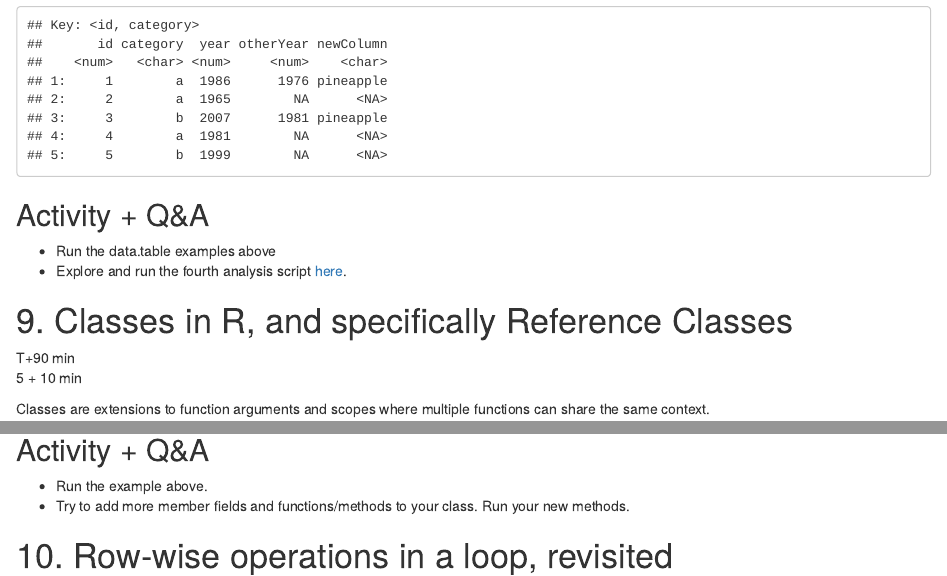
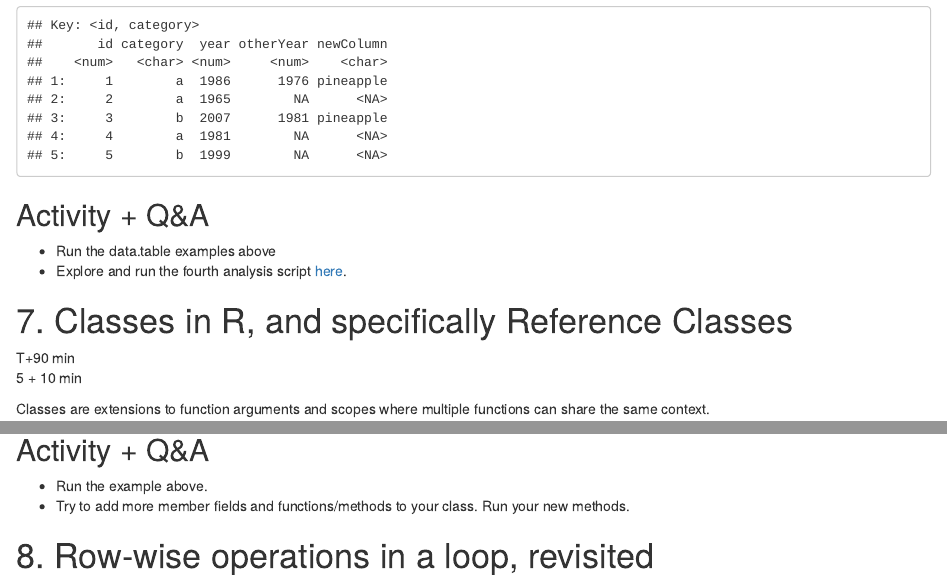
Before and after one commit to johanzvrskovec/programming-workshop, an R Markdown document (programming-workshop.Rmd): the page in a window 1100 px wide, from 17010 px down, and a second part further down, joined at a grey line. Rendered offline with R 4.5, knitr and Pandoc, with nearby package versions; some code elsewhere in the file could not run offline.

Commit message:
numbering

```diff
--- a/programming-workshop.Rmd
+++ b/programming-workshop.Rmd
@@ -762,7 +762,7 @@ dt1
 -   Explore and run the fourth analysis script
     [here](src/analysis-script-4-using-data-table.R).
 
-# 9. Classes in R, and specifically Reference Classes
+# 7. Classes in R, and specifically Reference Classes
 
 T+90 min\
 5 + 10 min
@@ -831,7 +831,7 @@ analysisObj$myObj
 -   Try to add more member fields and functions/methods to your class.
     Run your new methods.
 
-# 10. Row-wise operations in a loop, revisited
+# 8. Row-wise operations in a loop, revisited
 
 T+105 min\
 5+10 min
```
